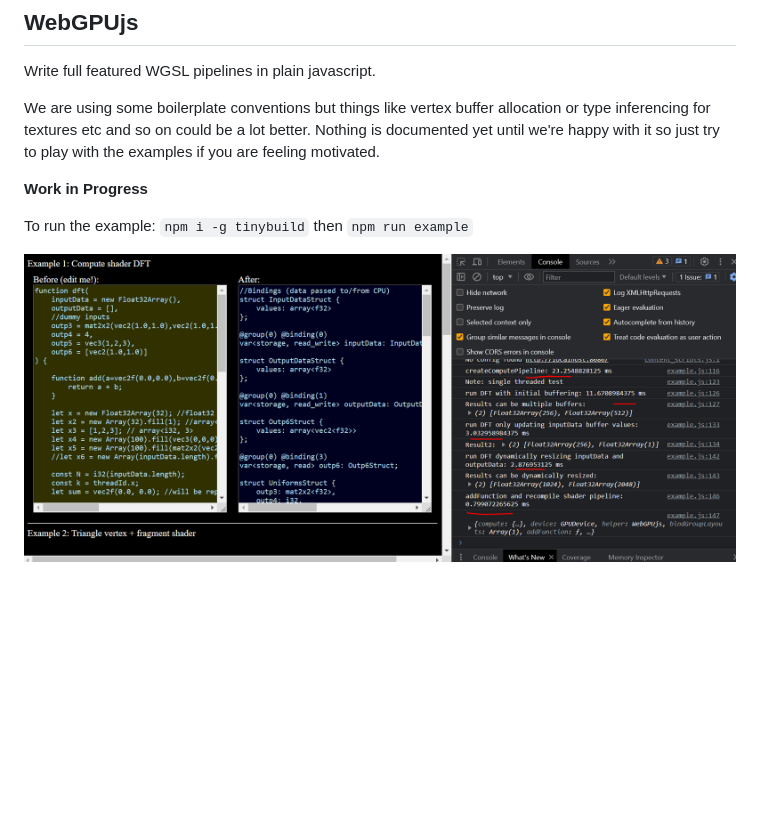
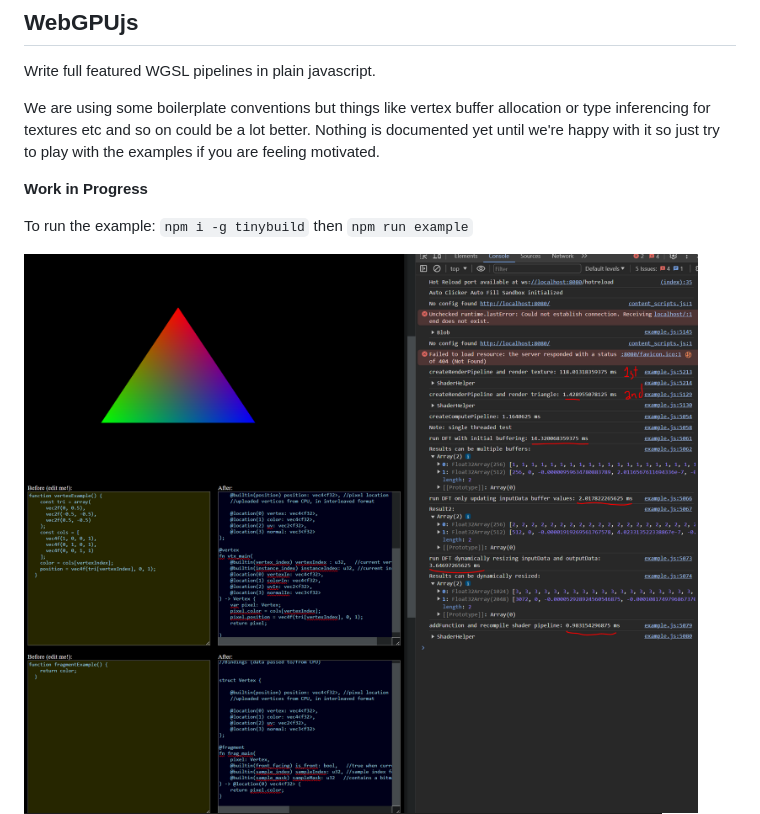
Before and after one commit to joshbrew/webgpujs, a Markdown page: README.md, the part around the change. Rendered like a GitHub page; pictures changed too: example/compute.PNG (deleted), example/compute_.PNG (added); blank space fills up the shorter version.

```diff
--- a/README.md
+++ b/README.md
@@ -9,7 +9,7 @@ We are using some boilerplate conventions but things like vertex buffer allocati
 To run the example: `npm i -g tinybuild` then `npm run example`
 
 
-![cap](./example/compute.PNG)
+![cap](./example/compute_.PNG)
 ![code](./example/workflow.PNG)
 ![render](./example/render.PNG)
 
```
Also changed, not shown: 1 other file.
